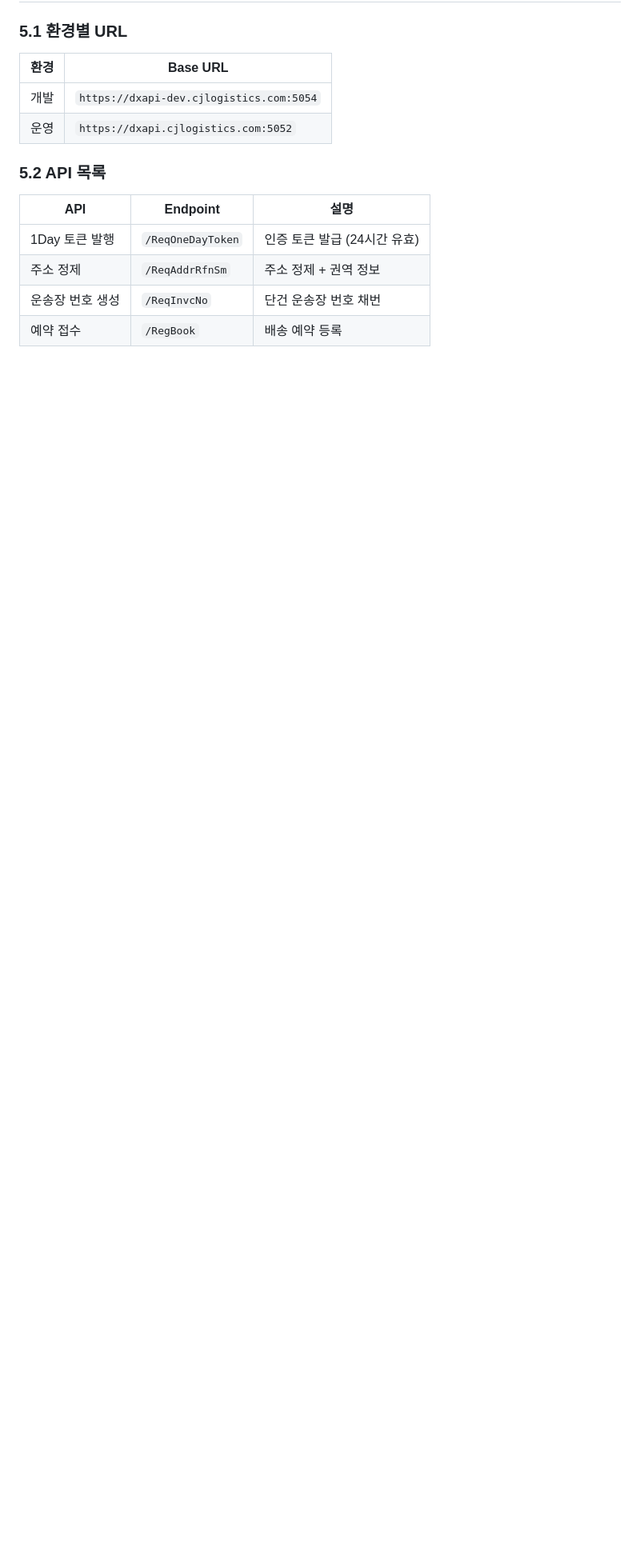
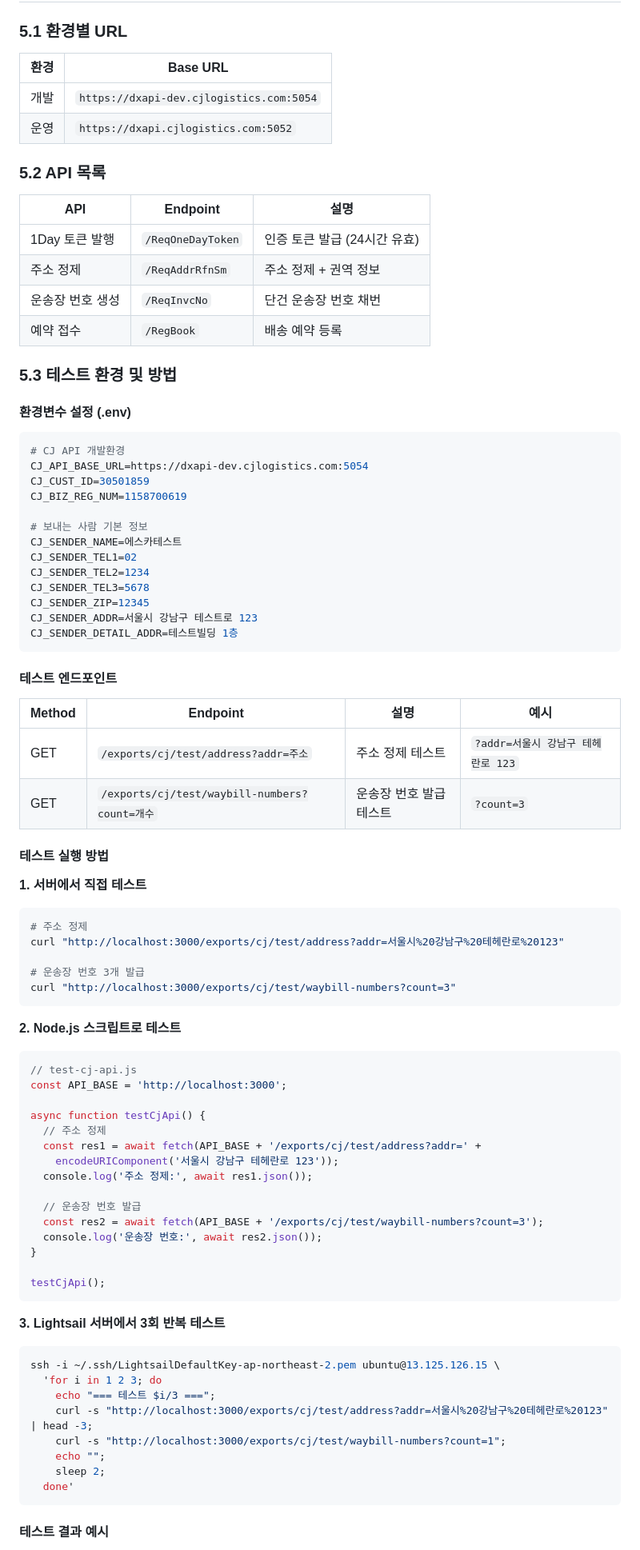
Before and after one commit to stouper/wms, a Markdown page: README.md, the part around one of its changes. Shown at 80% size. GitHub-like rendering; blank space fills up the shorter version.

Commit message:
docs: README에 CJ API 테스트 환경 및 방법 추가
CJ 택배 API 테스트 가이드 추가:
- 환경변수 설정 방법
- 테스트 엔드포인트 목록
- curl, Node.js, SSH 원격 테스트 방법
- 테스트 결과 예시
- 주의사항

Co-Authored-By: Claude Sonnet 4.5 <noreply@anthropic.com>

````diff
--- a/README.md
+++ b/README.md
@@ -190,3 +190,77 @@ App 로그인 → Firebase Auth → core-api로 idToken 전송 → PostgreSQL Em
 | 운송장 번호 생성 | `/ReqInvcNo` | 단건 운송장 번호 채번 |
 | 예약 접수 | `/RegBook` | 배송 예약 등록 |
 
+### 5.3 테스트 환경 및 방법
+
+#### 환경변수 설정 (.env)
+
+```bash
+# CJ API 개발환경
+CJ_API_BASE_URL=https://dxapi-dev.cjlogistics.com:5054
+CJ_CUST_ID=30501859
+CJ_BIZ_REG_NUM=1158700619
+
+# 보내는 사람 기본 정보
+CJ_SENDER_NAME=에스카테스트
+CJ_SENDER_TEL1=02
+CJ_SENDER_TEL2=1234
+CJ_SENDER_TEL3=5678
+CJ_SENDER_ZIP=12345
+CJ_SENDER_ADDR=서울시 강남구 테스트로 123
+CJ_SENDER_DETAIL_ADDR=테스트빌딩 1층
+```
+
+#### 테스트 엔드포인트
+
+| Method | Endpoint | 설명 | 예시 |
+|--------|----------|------|------|
+| GET | `/exports/cj/test/address?addr=주소` | 주소 정제 테스트 | `?addr=서울시 강남구 테헤란로 123` |
+| GET | `/exports/cj/test/waybill-numbers?count=개수` | 운송장 번호 발급 테스트 | `?count=3` |
+
+#### 테스트 실행 방법
+
+**1. 서버에서 직접 테스트**
+
+```bash
+# 주소 정제
+curl "http://localhost:3000/exports/cj/test/address?addr=서울시%20강남구%20테헤란로%20123"
+
+# 운송장 번호 3개 발급
+curl "http://localhost:3000/exports/cj/test/waybill-numbers?count=3"
+```
+
+**2. Node.js 스크립트로 테스트**
+
+```javascript
+// test-cj-api.js
+const API_BASE = 'http://localhost:3000';
+
+async function testCjApi() {
+  // 주소 정제
+  const res1 = await fetch(API_BASE + '/exports/cj/test/address?addr=' +
+    encodeURIComponent('서울시 강남구 테헤란로 123'));
+  console.log('주소 정제:', await res1.json());
+
+  // 운송장 번호 발급
+  const res2 = await fetch(API_BASE + '/exports/cj/test/waybill-numbers?count=3');
+  console.log('운송장 번호:', await res2.json());
+}
+
+testCjApi();
+```
+
+**3. Lightsail 서버에서 3회 반복 테스트**
+
+```bash
+ssh -i ~/.ssh/LightsailDefaultKey-ap-northeast-2.pem ubuntu@13.125.126.15 \
+  'for i in 1 2 3; do
+    echo "=== 테스트 $i/3 ===";
+    curl -s "http://localhost:3000/exports/cj/test/address?addr=서울시%20강남구%20테헤란로%20123" | head -3;
+    curl -s "http://localhost:3000/exports/cj/test/waybill-numbers?count=1";
+    echo "";
+    sleep 2;
+  done'
+```
+
+#### 테스트 결과 예시
+
````
Also changed, not shown: other parts of README.md (+21 -0 lines).
